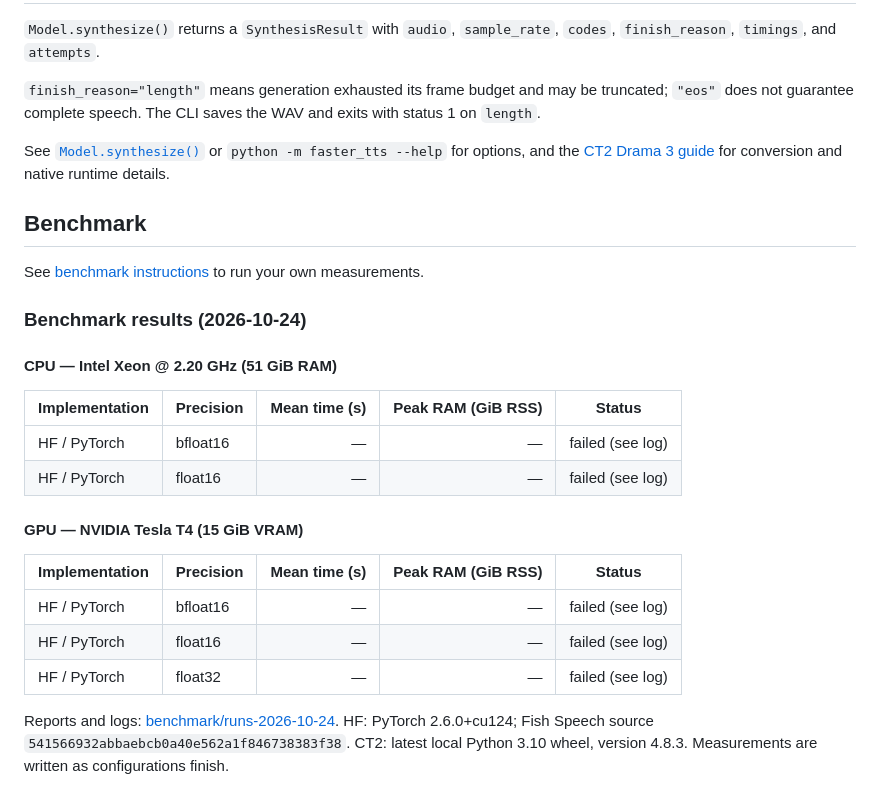
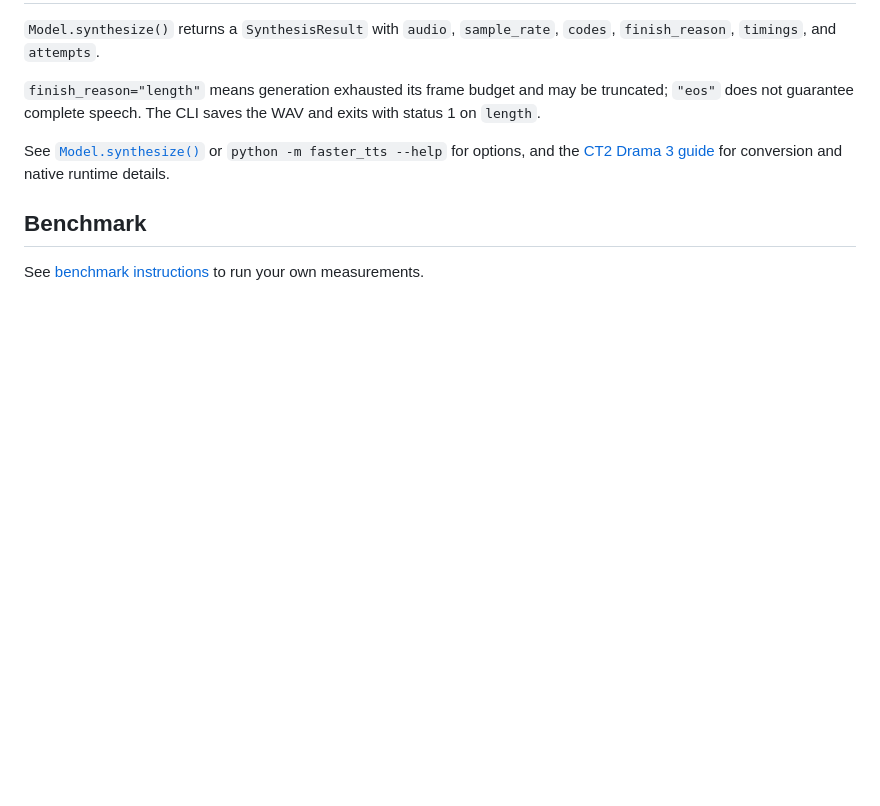
Before and after one commit to jordimas/faster_tts, a Markdown page: README.md, the part around the change. GitHub-like rendering; blank space fills up the shorter version.

Commit message:
Remove previous benchmark tables from README

```diff
--- a/README.md
+++ b/README.md
@@ -141,25 +141,3 @@ for conversion and native runtime details.
 ## Benchmark
 
 See [benchmark instructions](benchmark/README.md) to run your own measurements.
-
-<!-- current-benchmarks -->
-### Benchmark results (2026-10-24)
-
-
-
-#### CPU — Intel Xeon @ 2.20 GHz (51 GiB RAM)
-
-| Implementation | Precision | Mean time (s) | Peak RAM (GiB RSS) | Status |
-| --- | --- | ---: | ---: | --- |
-| HF / PyTorch | bfloat16 | — | — | failed (see log) |
-| HF / PyTorch | float16 | — | — | failed (see log) |
-
-#### GPU — NVIDIA Tesla T4 (15 GiB VRAM)
-
-| Implementation | Precision | Mean time (s) | Peak RAM (GiB RSS) | Status |
-| --- | --- | ---: | ---: | --- |
-| HF / PyTorch | bfloat16 | — | — | failed (see log) |
-| HF / PyTorch | float16 | — | — | failed (see log) |
-| HF / PyTorch | float32 | — | — | failed (see log) |
-
-Reports and logs: [benchmark/runs-2026-10-24](benchmark/runs-2026-10-24). HF: PyTorch 2.6.0+cu124; Fish Speech source `541566932abbaebcb0a40e562a1f846738383f38`. CT2: latest local Python 3.10 wheel, version 4.8.3. Measurements are written as configurations finish.
```
